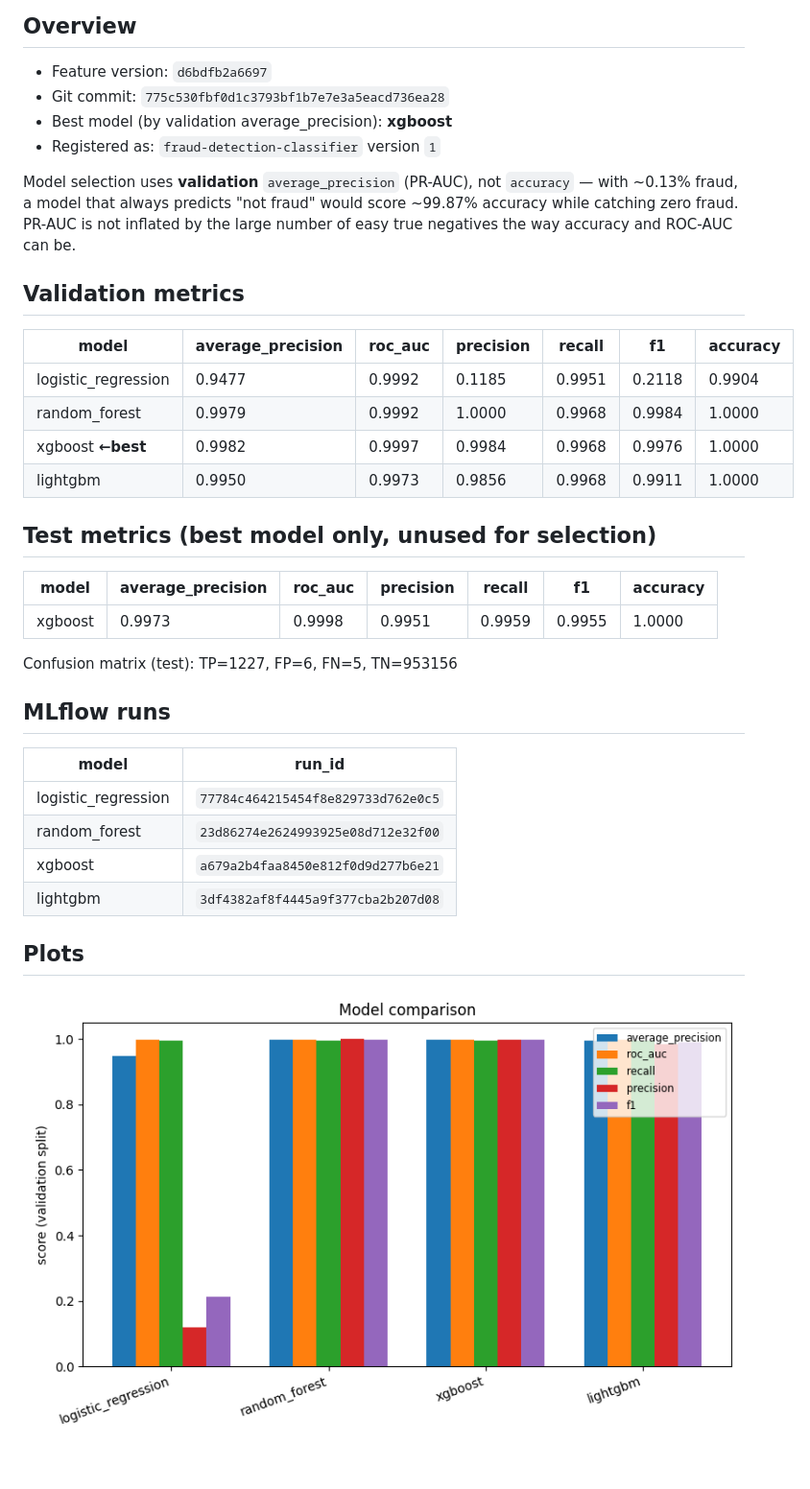
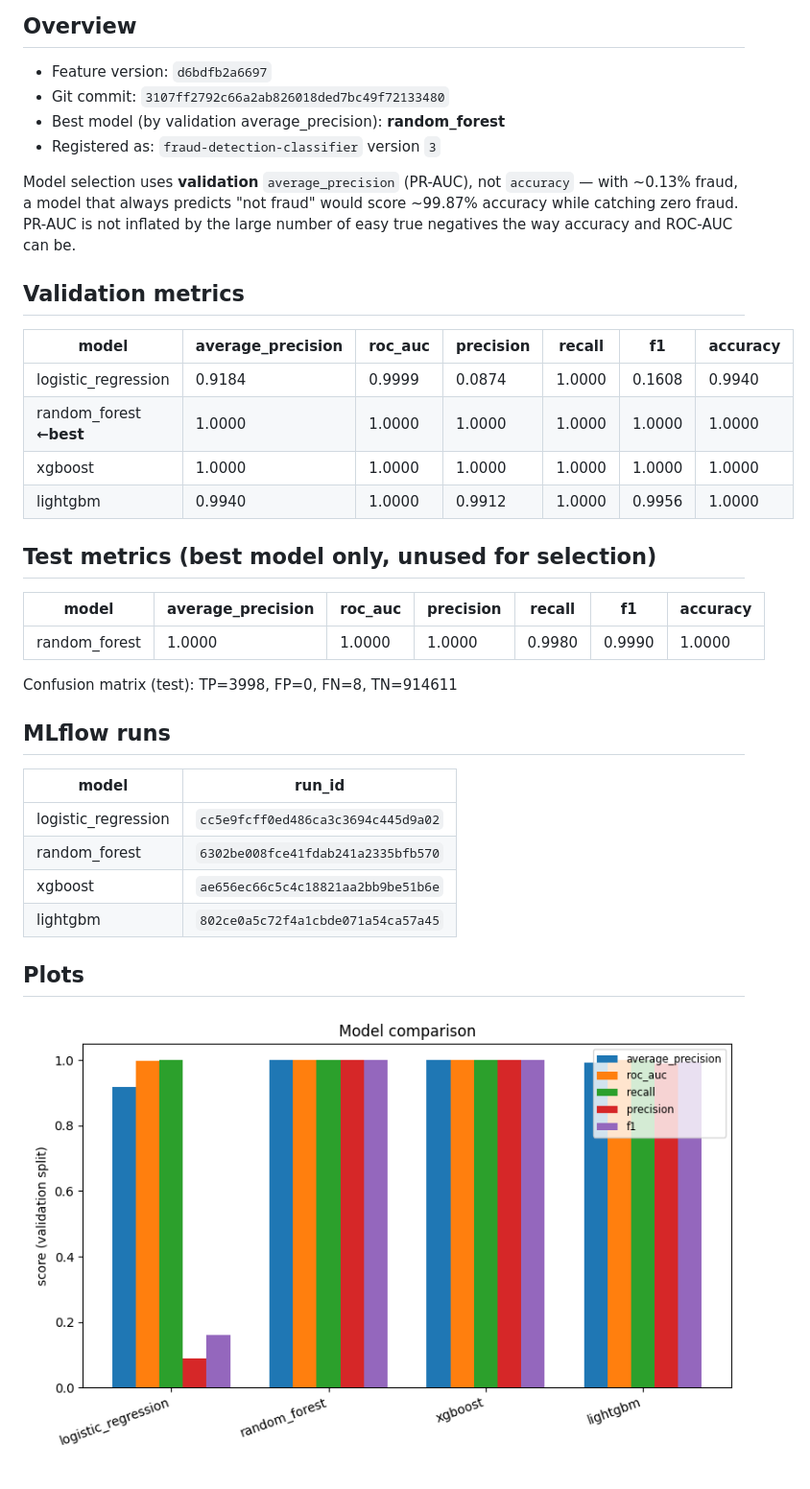
Before and after one commit to satyazm/Fraud-Detection-using-MLOps, a Markdown page: docs/model_report.md, the part around the change. Shown at 96% size. Rendered like a GitHub page; pictures changed too: docs/images/model_comparison.png.

```diff
--- a/docs/model_report.md
+++ b/docs/model_report.md
@@ -5,9 +5,9 @@ _Generated by `fraud-detection train`. Do not edit by hand — rerun the command
 ## Overview
 
 - Feature version: `d6bdfb2a6697`
-- Git commit: `775c530fbf0d1c3793bf1b7e7e3a5eacd736ea28`
-- Best model (by validation average_precision): **xgboost**
-- Registered as: `fraud-detection-classifier` version `1`
+- Git commit: `3107ff2792c66a2ab826018ded7bc49f72133480`
+- Best model (by validation average_precision): **random_forest**
+- Registered as: `fraud-detection-classifier` version `3`
 
 Model selection uses **validation** `average_precision` (PR-AUC), not `accuracy` — with ~0.13% fraud, a model that always predicts "not fraud" would score ~99.87% accuracy while catching zero fraud. PR-AUC is not inflated by the large number of easy true negatives the way accuracy and ROC-AUC can be.
 
@@ -15,27 +15,27 @@ Model selection uses **validation** `average_precision` (PR-AUC), not `accuracy`
 
 | model | average_precision | roc_auc | precision | recall | f1 | accuracy |
 |---|---|---|---|---|---|---|
-| logistic_regression | 0.9477 | 0.9992 | 0.1185 | 0.9951 | 0.2118 | 0.9904 |
-| random_forest | 0.9979 | 0.9992 | 1.0000 | 0.9968 | 0.9984 | 1.0000 |
-| xgboost **←best** | 0.9982 | 0.9997 | 0.9984 | 0.9968 | 0.9976 | 1.0000 |
-| lightgbm | 0.9950 | 0.9973 | 0.9856 | 0.9968 | 0.9911 | 1.0000 |
+| logistic_regression | 0.9184 | 0.9999 | 0.0874 | 1.0000 | 0.1608 | 0.9940 |
+| random_forest **←best** | 1.0000 | 1.0000 | 1.0000 | 1.0000 | 1.0000 | 1.0000 |
+| xgboost | 1.0000 | 1.0000 | 1.0000 | 1.0000 | 1.0000 | 1.0000 |
+| lightgbm | 0.9940 | 1.0000 | 0.9912 | 1.0000 | 0.9956 | 1.0000 |
 
 ## Test metrics (best model only, unused for selection)
 
 | model | average_precision | roc_auc | precision | recall | f1 | accuracy |
 |---|---|---|---|---|---|---|
-| xgboost | 0.9973 | 0.9998 | 0.9951 | 0.9959 | 0.9955 | 1.0000 |
+| random_forest | 1.0000 | 1.0000 | 1.0000 | 0.9980 | 0.9990 | 1.0000 |
 
-Confusion matrix (test): TP=1227, FP=6, FN=5, TN=953156
+Confusion matrix (test): TP=3998, FP=0, FN=8, TN=914611
 
 ## MLflow runs
 
 | model | run_id |
 |---|---|
-| logistic_regression | `77784c464215454f8e829733d762e0c5` |
-| random_forest | `23d86274e2624993925e08d712e32f00` |
-| xgboost | `a679a2b4faa8450e812f0d9d277b6e21` |
-| lightgbm | `3df4382af8f4445a9f377cba2b207d08` |
+| logistic_regression | `cc5e9fcff0ed486ca3c3694c445d9a02` |
+| random_forest | `6302be008fce41fdab241a2335bfb570` |
+| xgboost | `ae656ec66c5c4c18821aa2bb9be51b6e` |
+| lightgbm | `802ce0a5c72f4a1cbde071a54ca57a45` |
 
 ## Plots
 
```
Also changed, not shown: docs/milestones/milestone-05-feature-platform.md (renamed from task5.md), 5 other files.
